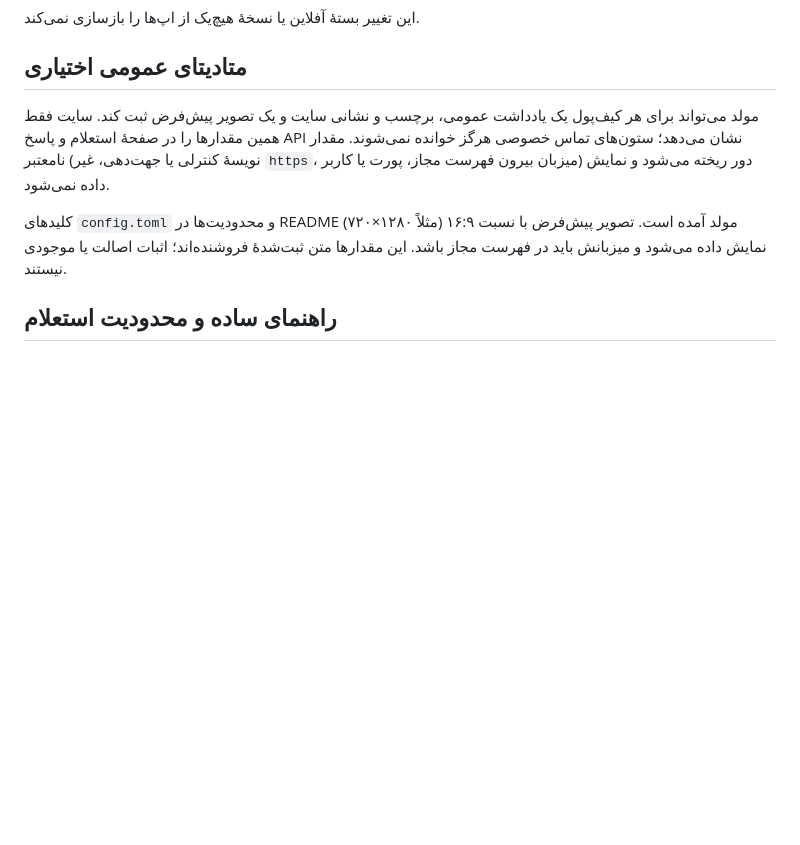
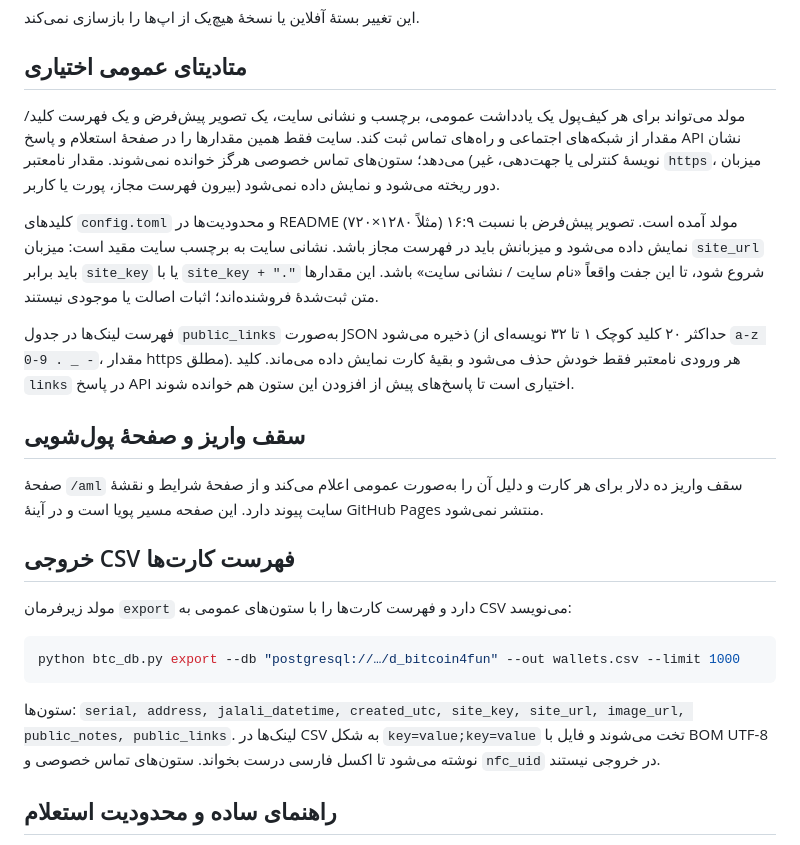
Before and after one commit to btc4-fun/btc-envelope-maker, a Markdown page: README.md, the part around the change. Rendered like a GitHub page; blank space fills up the shorter version.

Commit message:
Document the optional links map, the site key pairing, and the export command

````diff
--- a/README.md
+++ b/README.md
@@ -77,9 +77,25 @@ Node.js 20
 
 ## متادیتای عمومی اختیاری
 
-مولد می‌تواند برای هر کیف‌پول یک یادداشت عمومی، برچسب و نشانی سایت و یک تصویر پیش‌فرض ثبت کند. سایت فقط همین مقدارها را در صفحهٔ استعلام و پاسخ API نشان می‌دهد؛ ستون‌های تماس خصوصی هرگز خوانده نمی‌شوند. مقدار نامعتبر (نویسهٔ کنترلی یا جهت‌دهی، غیر `https`، میزبان بیرون فهرست مجاز، پورت یا کاربر) دور ریخته می‌شود و نمایش داده نمی‌شود.
+مولد می‌تواند برای هر کیف‌پول یک یادداشت عمومی، برچسب و نشانی سایت، یک تصویر پیش‌فرض و یک فهرست کلید/مقدار از شبکه‌های اجتماعی و راه‌های تماس ثبت کند. سایت فقط همین مقدارها را در صفحهٔ استعلام و پاسخ API نشان می‌دهد؛ ستون‌های تماس خصوصی هرگز خوانده نمی‌شوند. مقدار نامعتبر (نویسهٔ کنترلی یا جهت‌دهی، غیر `https`، میزبان بیرون فهرست مجاز، پورت یا کاربر) دور ریخته می‌شود و نمایش داده نمی‌شود.
 
-کلیدهای `config.toml` و محدودیت‌ها در README مولد آمده است. تصویر پیش‌فرض با نسبت ۱۶:۹ (مثلاً ۱۲۸۰×۷۲۰) نمایش داده می‌شود و میزبانش باید در فهرست مجاز باشد. این مقدارها متن ثبت‌شدهٔ فروشنده‌اند؛ اثبات اصالت یا موجودی نیستند.
+کلیدهای `config.toml` و محدودیت‌ها در README مولد آمده است. تصویر پیش‌فرض با نسبت ۱۶:۹ (مثلاً ۱۲۸۰×۷۲۰) نمایش داده می‌شود و میزبانش باید در فهرست مجاز باشد. نشانی سایت به برچسب سایت مقید است: میزبان `site_url` باید برابر `site_key` یا با `site_key + "."` شروع شود، تا این جفت واقعاً «نام سایت / نشانی سایت» باشد. این مقدارها متن ثبت‌شدهٔ فروشنده‌اند؛ اثبات اصالت یا موجودی نیستند.
+
+فهرست لینک‌ها در جدول `public_links` به‌صورت JSON ذخیره می‌شود (حداکثر ۲۰ کلید کوچک ۱ تا ۳۲ نویسه‌ای از `a-z 0-9 . _ -`، مقدار https مطلق). هر ورودی نامعتبر فقط خودش حذف می‌شود و بقیهٔ کارت نمایش داده می‌ماند. کلید `links` در پاسخ API اختیاری است تا پاسخ‌های پیش از افزودن این ستون هم خوانده شوند.
+
+## سقف واریز و صفحهٔ پول‌شویی
+
+صفحهٔ `/aml` سقف واریز ده دلار برای هر کارت و دلیل آن را به‌صورت عمومی اعلام می‌کند و از صفحهٔ شرایط و نقشهٔ سایت پیوند دارد. این صفحه مسیر پویا است و در آینهٔ GitHub Pages منتشر نمی‌شود.
+
+## خروجی CSV فهرست کارت‌ها
+
+مولد زیرفرمان `export` دارد و فهرست کارت‌ها را با ستون‌های عمومی به CSV می‌نویسد:
+
+```sh
+python btc_db.py export --db "postgresql://…/d_bitcoin4fun" --out wallets.csv --limit 1000
+```
+
+ستون‌ها: `serial, address, jalali_datetime, created_utc, site_key, site_url, image_url, public_notes, public_links`. لینک‌ها در CSV به شکل `key=value;key=value` تخت می‌شوند و فایل با BOM UTF-8 نوشته می‌شود تا اکسل فارسی درست بخواند. ستون‌های تماس خصوصی و `nfc_uid` در خروجی نیستند.
 
 ## راهنمای ساده و محدودیت استعلام
 
````
Also changed, not shown: docs/address-serial-api.md (+29 -14 lines).
